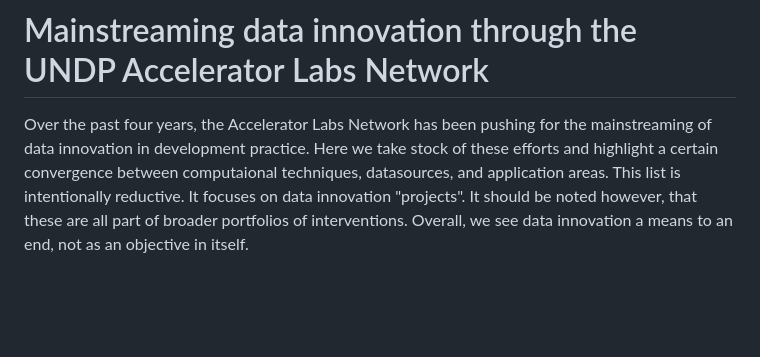
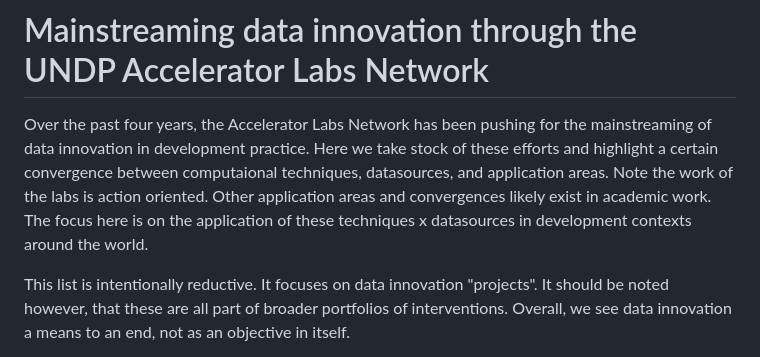
Before and after one commit to UNDP-Accelerator-Labs/AI-map, a Markdown page: README.md, the part around the change. Rendered like a GitHub page; blank space fills up the shorter version.

```diff
--- a/README.md
+++ b/README.md
@@ -1,6 +1,8 @@
 # Mainstreaming data innovation through the UNDP Accelerator Labs Network
 
 Over the past four years, the Accelerator Labs Network has been pushing for the mainstreaming of data innovation in development practice. Here we take stock of these efforts and highlight a certain convergence between computaional techniques, datasources, and application areas.
+Note the work of the labs is action oriented. Other application areas and convergences likely exist in academic work. The focus here is on the application of these techniques x datasources in development contexts around the world.
+
 This list is intentionally reductive. It focuses on data innovation "projects". It should be noted however, that these are all part of broader portfolios of interventions.
 Overall, we see data innovation a means to an end, not as an objective in itself.
 
```
